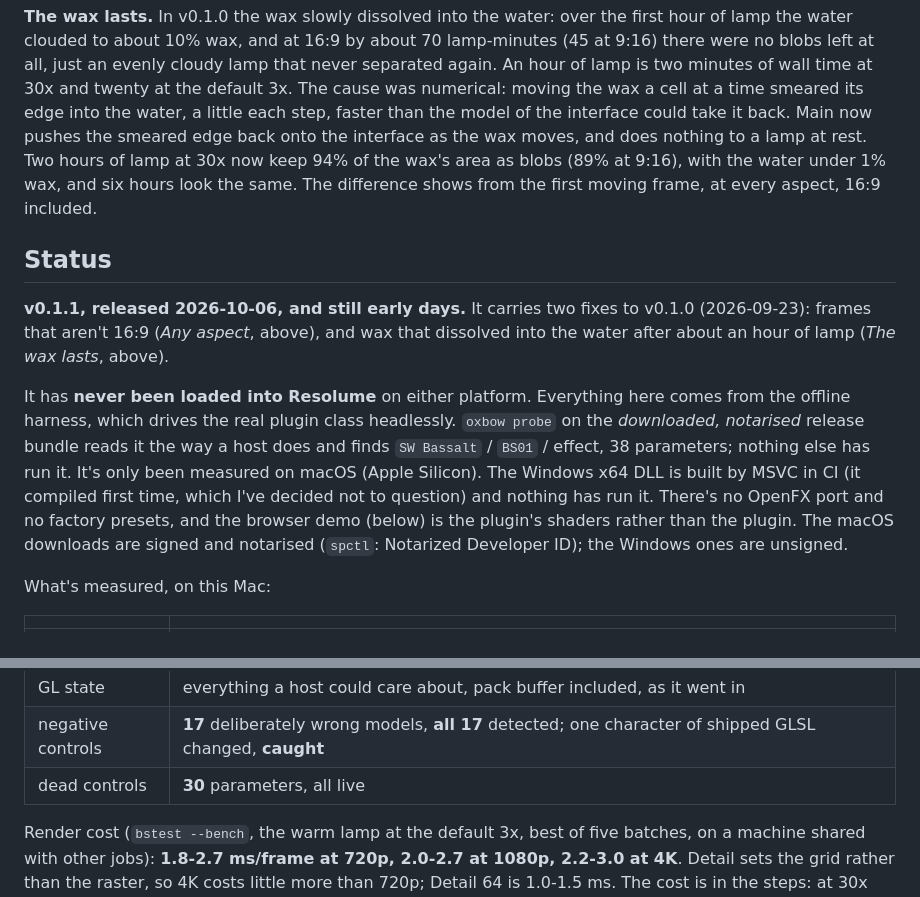
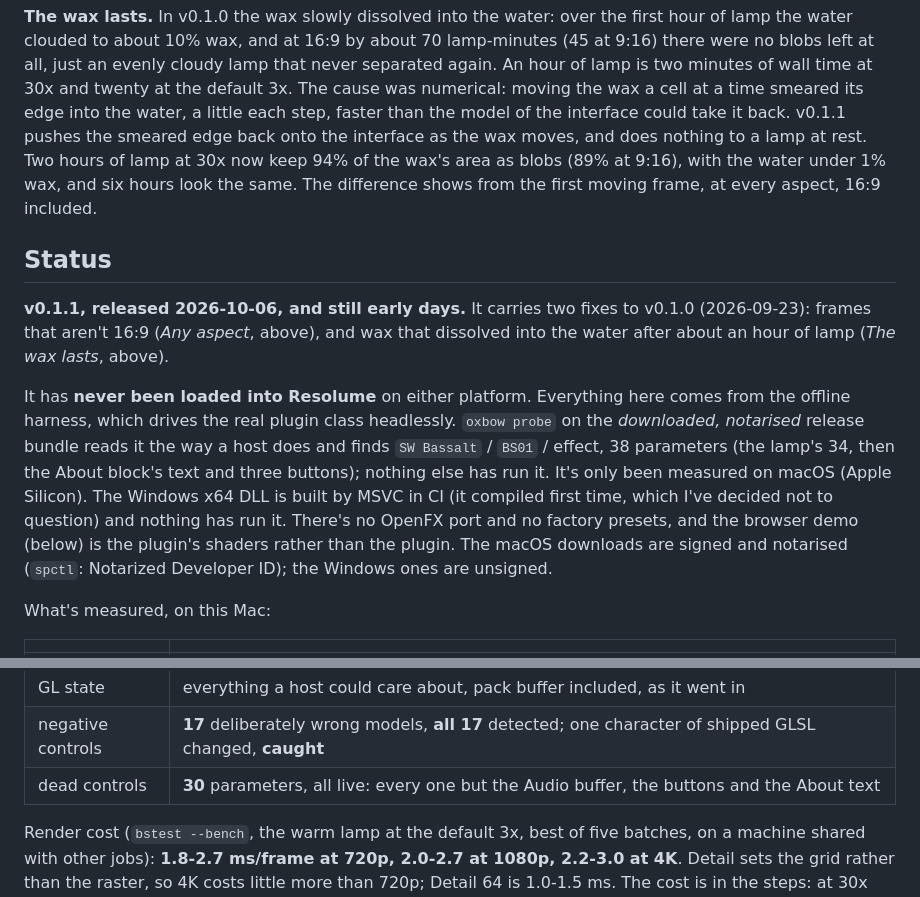
Before and after one commit to stoatworks-labs/bassalt, a Markdown page: README.md, 2 parts joined by grey strips. GitHub-like rendering.

Commit message:
README: say what the 38 and the 30 parameters count
oxbow's 38 is the host's whole list (34 declared in Controls.h plus the About
block's text and three buttons); the sweep's 30 skips buffer, event and text
kinds (tools/sweep.py). The wax fix is v0.1.1 (09cf900, tagged v0.1.1), not "main".

Co-Authored-By: Claude Opus 5.5 <noreply@anthropic.com>

```diff
--- a/README.md
+++ b/README.md
@@ -164,7 +164,7 @@ about 70 lamp-minutes (45 at 9:16) there were no blobs left at all, just an
 evenly cloudy lamp that never separated again. An hour of lamp is two minutes
 of wall time at 30x and twenty at the default 3x. The cause was numerical: moving the wax a
 cell at a time smeared its edge into the water, a little each step, faster than
-the model of the interface could take it back. Main now pushes the smeared edge
+the model of the interface could take it back. v0.1.1 pushes the smeared edge
 back onto the interface as the wax moves, and does nothing to a lamp at rest.
 Two hours of lamp at 30x now keep 94% of the wax's area as blobs (89% at 9:16),
 with the water under 1% wax, and six hours look the same. The difference shows
@@ -180,10 +180,11 @@ above).
 It has **never been loaded into Resolume** on either platform. Everything here
 comes from the offline harness, which drives the real plugin class headlessly.
 `oxbow probe` on the *downloaded, notarised* release bundle reads it the way a
-host does and finds `SW Bassalt` / `BS01` / effect, 38 parameters; nothing
-else has run it. It's only been measured on macOS (Apple Silicon). The
-Windows x64 DLL is built by MSVC in CI (it compiled first time, which I've
-decided not to question) and nothing has run it. There's no OpenFX port and no
+host does and finds `SW Bassalt` / `BS01` / effect, 38 parameters (the lamp's
+34, then the About block's text and three buttons); nothing else has run it.
+It's only been measured on macOS (Apple Silicon). The Windows x64 DLL is built
+by MSVC in CI (it compiled first time, which I've decided not to question) and
+nothing has run it. There's no OpenFX port and no
 factory presets, and the browser demo (below) is the plugin's shaders rather
 than the plugin.
 The macOS downloads are signed and notarised (`spctl`: Notarized Developer
@@ -211,7 +212,7 @@ What's measured, on this Mac:
 | the lens | a round blob is a sphere's chord to **2.6-3.7%** at the centre (the interface's width) |
 | GL state | everything a host could care about, pack buffer included, as it went in |
 | negative controls | **17** deliberately wrong models, **all 17** detected; one character of shipped GLSL changed, **caught** |
-| dead controls | **30** parameters, all live |
+| dead controls | **30** parameters, all live: every one but the Audio buffer, the buttons and the About text |
 
 Render cost (`bstest --bench`, the warm lamp at the default 3x, best of five
 batches, on a machine shared with other jobs): **1.8-2.7 ms/frame at 720p,
```
